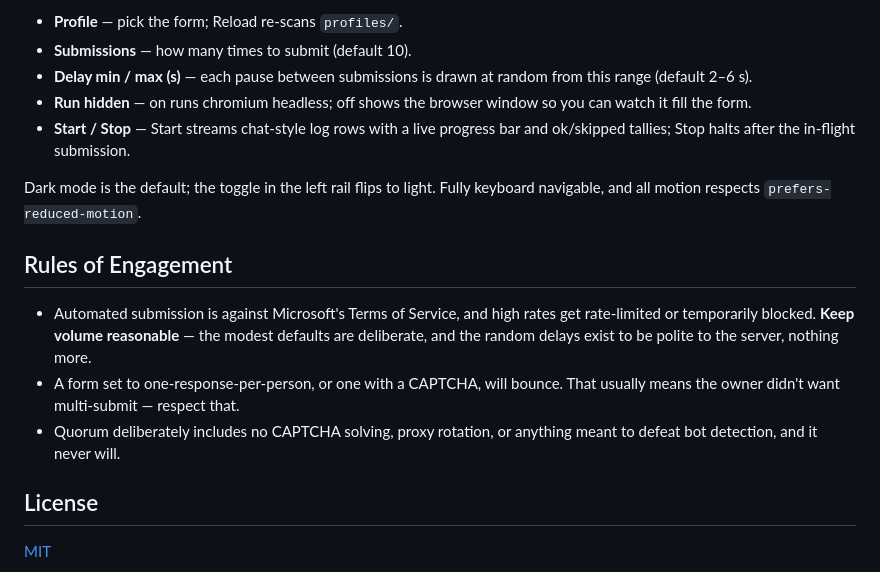
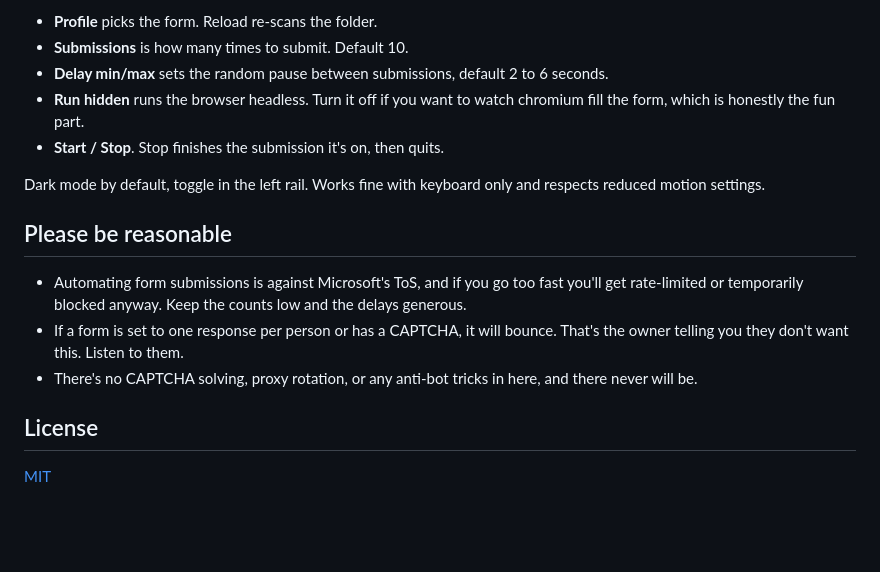
Before and after one commit to hafizmnazman/quorum, a Markdown page: README.md, the part around one of its changes. Drawn GitHub-style; blank space fills up the shorter version.

```diff
--- a/README.md
+++ b/README.md
@@ -69,26 +53,17 @@ Note: `.gitignore` keeps your personal profiles out of the repo by default
 
-- **Profile** — pick the form; Reload re-scans `profiles/`.
-- **Submissions** — how many times to submit (default 10).
-- **Delay min / max (s)** — each pause between submissions is drawn at random
-  from this range (default 2–6 s).
-- **Run hidden** — on runs chromium headless; off shows the browser window so
-  you can watch it fill the form.
-- **Start / Stop** — Start streams chat-style log rows with a live progress
-  bar and ok/skipped tallies; Stop halts after the in-flight submission.
+- **Profile** picks the form. Reload re-scans the folder.
+- **Submissions** is how many times to submit. Default 10.
+- **Delay min/max** sets the random pause between submissions, default 2 to 6 seconds.
+- **Run hidden** runs the browser headless. Turn it off if you want to watch chromium fill the form, which is honestly the fun part.
+- **Start / Stop**. Stop finishes the submission it's on, then quits.
 
-Dark mode is the default; the toggle in the left rail flips to light. Fully
-keyboard navigable, and all motion respects `prefers-reduced-motion`.
+Dark mode by default, toggle in the left rail. Works fine with keyboard only and respects reduced motion settings.
 
-## Rules of Engagement
+## Please be reasonable
 
-- Automated submission is against Microsoft's Terms of Service, and high rates
-  get rate-limited or temporarily blocked. **Keep volume reasonable** — the
-  modest defaults are deliberate, and the random delays exist to be polite to
-  the server, nothing more.
-- A form set to one-response-per-person, or one with a CAPTCHA, will bounce.
-  That usually means the owner didn't want multi-submit — respect that.
-- Quorum deliberately includes no CAPTCHA solving, proxy rotation, or anything
-  meant to defeat bot detection, and it never will.
+- Automating form submissions is against Microsoft's ToS, and if you go too fast you'll get rate-limited or temporarily blocked anyway. Keep the counts low and the delays generous.
+- If a form is set to one response per person or has a CAPTCHA, it will bounce. That's the owner telling you they don't want this. Listen to them.
+- There's no CAPTCHA solving, proxy rotation, or any anti-bot tricks in here, and there never will be.
 
 ## License
 
```
Also changed, not shown: other parts of README.md (+21 -37 lines).
